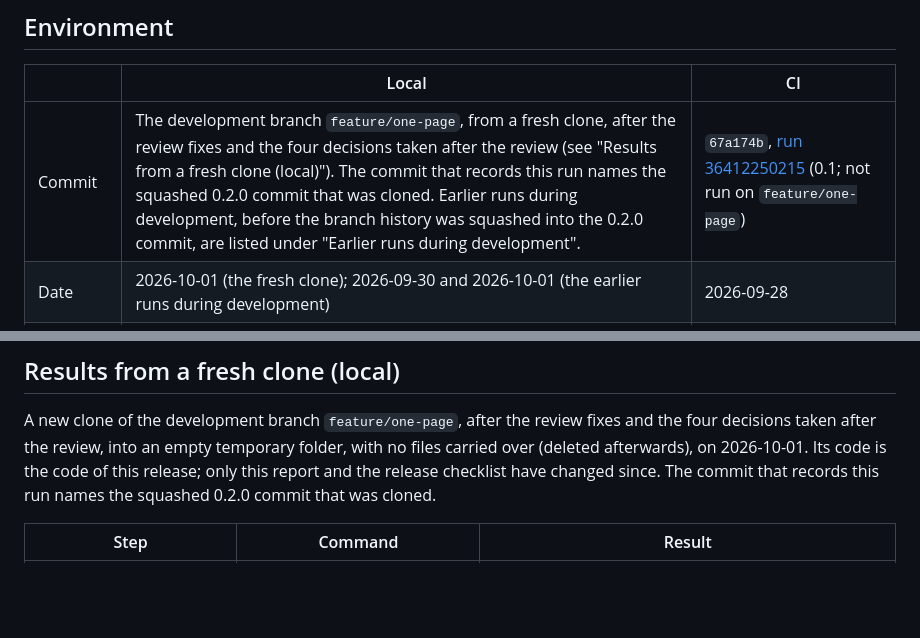
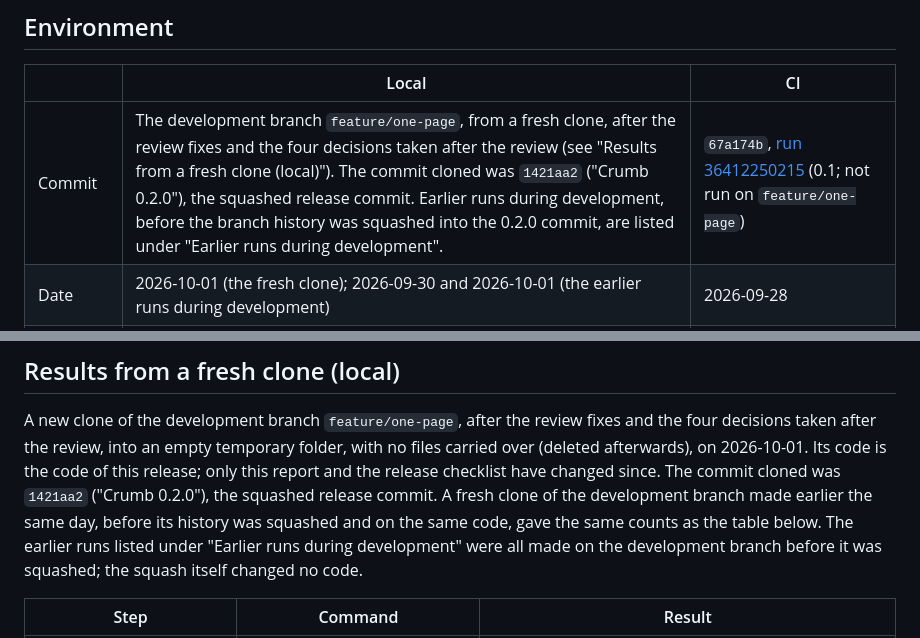
Before and after one commit to bellaaaaxu/crumb, a Markdown page: docs/VALIDATION.md, 2 parts joined by grey strips. GitHub-like rendering; blank space fills up the shorter version.

Commit message:
docs: record the fresh-clone run of 1421aa2
Co-Authored-By: Claude Opus 5.5 <noreply@anthropic.com>

```diff
--- a/docs/VALIDATION.md
+++ b/docs/VALIDATION.md
@@ -41,7 +41,7 @@ development" below.
 
 | | Local | CI |
 | --- | --- | --- |
-| Commit | The development branch `feature/one-page`, from a fresh clone, after the review fixes and the four decisions taken after the review (see "Results from a fresh clone (local)"). The commit that records this run names the squashed 0.2.0 commit that was cloned. Earlier runs during development, before the branch history was squashed into the 0.2.0 commit, are listed under "Earlier runs during development". | `67a174b`, [run 36412250215](https://github.com/bellaaaaxu/crumb/actions/runs/36412250215) (0.1; not run on `feature/one-page`) |
+| Commit | The development branch `feature/one-page`, from a fresh clone, after the review fixes and the four decisions taken after the review (see "Results from a fresh clone (local)"). The commit cloned was `1421aa2` ("Crumb 0.2.0"), the squashed release commit. Earlier runs during development, before the branch history was squashed into the 0.2.0 commit, are listed under "Earlier runs during development". | `67a174b`, [run 36412250215](https://github.com/bellaaaaxu/crumb/actions/runs/36412250215) (0.1; not run on `feature/one-page`) |
 | Date | 2026-10-01 (the fresh clone); 2026-09-30 and 2026-10-01 (the earlier runs during development) | 2026-09-28 |
 | Machine | Windows 11 Pro 10.0.26200 | GitHub Actions `ubuntu-24.04` (image 20260920.314.1), x64 |
 | Node.js | 24.14.0, npm 11.9.0 | 24.14.0 for the tests; 24.21.0 inside the image |
@@ -54,8 +54,11 @@ development" below.
 A new clone of the development branch `feature/one-page`, after the review fixes and the four
 decisions taken after the review, into an empty temporary folder, with no files carried over
 (deleted afterwards), on 2026-10-01. Its code is the code of this release; only this report
-and the release checklist have changed since. The commit that records this run names the
-squashed 0.2.0 commit that was cloned.
+and the release checklist have changed since. The commit cloned was `1421aa2` ("Crumb
+0.2.0"), the squashed release commit. A fresh clone of the development branch made earlier
+the same day, before its history was squashed and on the same code, gave the same counts as
+the table below. The earlier runs listed under "Earlier runs during development" were all
+made on the development branch before it was squashed; the squash itself changed no code.
 
 | Step | Command | Result |
 | --- | --- | --- |
```
Also changed, not shown: docs/RELEASE-CHECKLIST.md (+6 -4 lines).
